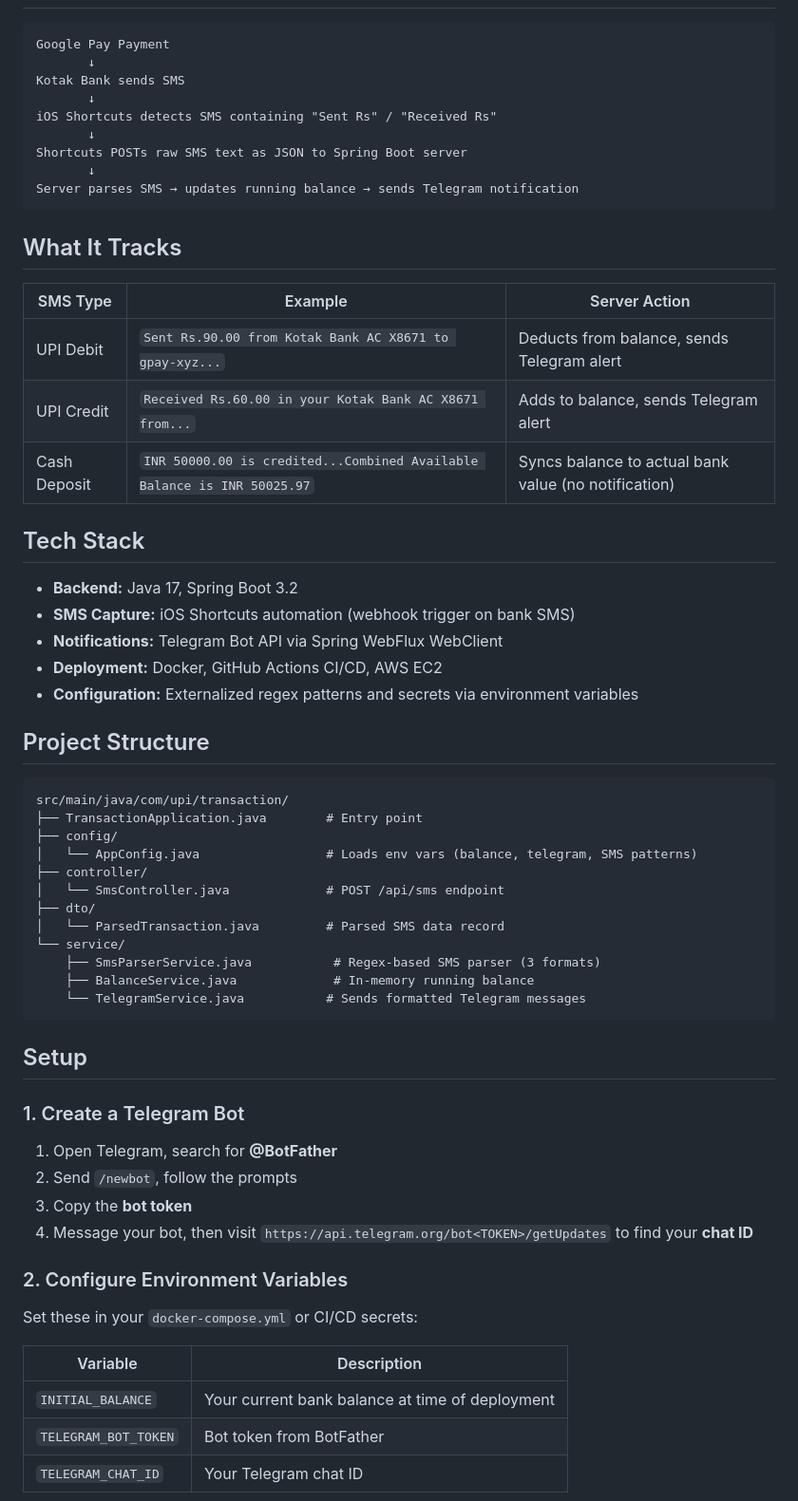
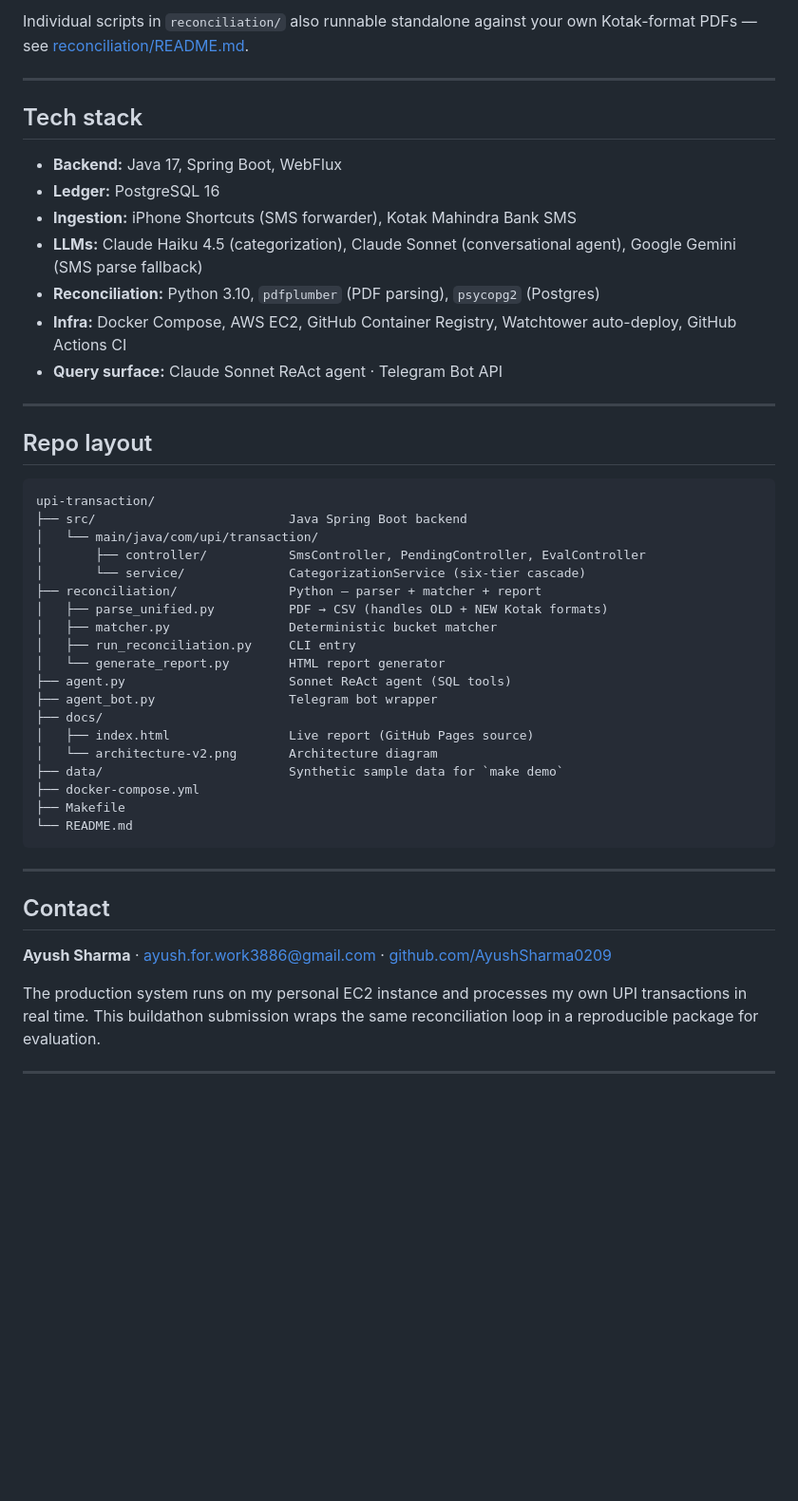
Before and after one commit to AyushSharma0209/upi-transaction, a Markdown page: README.md, the part around one of its changes. Shown at 95% size. Drawn GitHub-style; blank space fills up the shorter version.

Commit message:
README.md Formulation

````diff
--- a/README.md
+++ b/README.md
@@ -6,65 +114,50 @@ An automated personal finance system that captures Google Pay UPI transactions f
+Individual scripts in `reconciliation/` also runnable standalone against your own Kotak-format PDFs — see [reconciliation/README.md](reconciliation/README.md).
+
+---
+
+## Tech stack
+
+- **Backend:** Java 17, Spring Boot, WebFlux
+- **Ledger:** PostgreSQL 16
+- **Ingestion:** iPhone Shortcuts (SMS forwarder), Kotak Mahindra Bank SMS
+- **LLMs:** Claude Haiku 4.5 (categorization), Claude Sonnet (conversational agent), Google Gemini (SMS parse fallback)
+- **Reconciliation:** Python 3.10, `pdfplumber` (PDF parsing), `psycopg2` (Postgres)
+- **Infra:** Docker Compose, AWS EC2, GitHub Container Registry, Watchtower auto-deploy, GitHub Actions CI
+- **Query surface:** Claude Sonnet ReAct agent · Telegram Bot API
+
+---
+
+## Repo layout
 
 ```
-Google Pay Payment
-       ↓
-Kotak Bank sends SMS
-       ↓
-iOS Shortcuts detects SMS containing "Sent Rs" / "Received Rs"
-       ↓
-Shortcuts POSTs raw SMS text as JSON to Spring Boot server
-       ↓
-Server parses SMS → updates running balance → sends Telegram notification
+upi-transaction/
+├── src/                          Java Spring Boot backend
+│   └── main/java/com/upi/transaction/
+│       ├── controller/           SmsController, PendingController, EvalController
+│       └── service/              CategorizationService (six-tier cascade)
+├── reconciliation/               Python — parser + matcher + report
+│   ├── parse_unified.py          PDF → CSV (handles OLD + NEW Kotak formats)
+│   ├── matcher.py                Deterministic bucket matcher
+│   ├── run_reconciliation.py     CLI entry
+│   └── generate_report.py        HTML report generator
+├── agent.py                      Sonnet ReAct agent (SQL tools)
+├── agent_bot.py                  Telegram bot wrapper
+├── docs/
+│   ├── index.html                Live report (GitHub Pages source)
+│   └── architecture-v2.png       Architecture diagram
+├── data/                         Synthetic sample data for `make demo`
+├── docker-compose.yml
+├── Makefile
+└── README.md
 ```
 
-## What It Tracks
+---
 
-| SMS Type | Example | Server Action |
-|----------|---------|---------------|
-| UPI Debit | `Sent Rs.90.00 from Kotak Bank AC X8671 to gpay-xyz...` | Deducts from balance, sends Telegram alert |
-| UPI Credit | `Received Rs.60.00 in your Kotak Bank AC X8671 from...` | Adds to balance, sends Telegram alert |
-| Cash Deposit | `INR 50000.00 is credited...Combined Available Balance is INR 50025.97` | Syncs balance to actual bank value (no notification) |
+## Contact
 
-## Tech Stack
+**Ayush Sharma** · [ayush.for.work3886@gmail.com](mailto:ayush.for.work38863886@gmail.com) · [github.com/AyushSharma0209](https://github.com/AyushSharma0209)
 
-- **Backend:** Java 17, Spring Boot 3.2
-- **SMS Capture:** iOS Shortcuts automation (webhook trigger on bank SMS)
-- **Notifications:** Telegram Bot API via Spring WebFlux WebClient
-- **Deployment:** Docker, GitHub Actions CI/CD, AWS EC2
-- **Configuration:** Externalized regex patterns and secrets via environment variables
+The production system runs on my personal EC2 instance and processes my own UPI transactions in real time. This buildathon submission wraps the same reconciliation loop in a reproducible package for evaluation.
 
-## Project Structure
+---
 
-```
-src/main/java/com/upi/transaction/
-├── TransactionApplication.java        # Entry point
-├── config/
-│   └── AppConfig.java                 # Loads env vars (balance, telegram, SMS patterns)
-├── controller/
-│   └── SmsController.java             # POST /api/sms endpoint
-├── dto/
-│   └── ParsedTransaction.java         # Parsed SMS data record
-└── service/
-    ├── SmsParserService.java           # Regex-based SMS parser (3 formats)
-    ├── BalanceService.java             # In-memory running balance
-    └── TelegramService.java           # Sends formatted Telegram messages
-```
-
-## Setup
-
-### 1. Create a Telegram Bot
-
-1. Open Telegram, search for **@BotFather**
-2. Send `/newbot`, follow the prompts
-3. Copy the **bot token**
-4. Message your bot, then visit `https://api.telegram.org/bot<TOKEN>/getUpdates` to find your **chat ID**
-
-### 2. Configure Environment Variables
-
-Set these in your `docker-compose.yml` or CI/CD secrets:
-
-| Variable | Description |
-|----------|-------------|
-| `INITIAL_BALANCE` | Your current bank balance at time of deployment |
-| `TELEGRAM_BOT_TOKEN` | Bot token from BotFather |
-| `TELEGRAM_CHAT_ID` | Your Telegram chat ID |
-
````
Also changed, not shown: other parts of README.md (+112 -64 lines).
